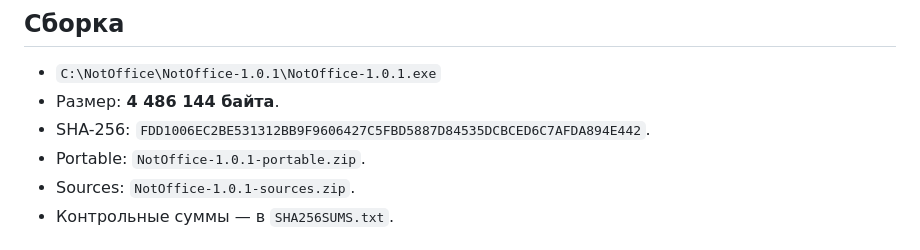
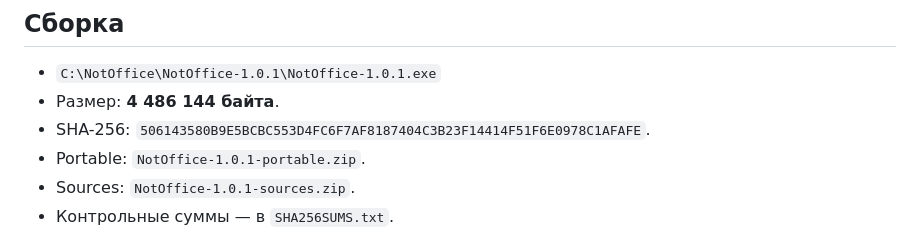
Before and after one commit to DanilaGrinRus/NotOffice, a Markdown page: REPORT_1_0_1_RU.md, the part around the change. Drawn GitHub-style.

Commit message:
Finalize 1.0.1 report and docs

```diff
--- a/REPORT_1_0_1_RU.md
+++ b/REPORT_1_0_1_RU.md
@@ -67,7 +67,7 @@
 
 - `C:\NotOffice\NotOffice-1.0.1\NotOffice-1.0.1.exe`
 - Размер: **4 486 144 байта**.
-- SHA-256: `FDD1006EC2BE531312BB9F9606427C5FBD5887D84535DCBCED6C7AFDA894E442`.
+- SHA-256: `506143580B9E5BCBC553D4FC6F7AF8187404C3B23F14414F51F6E0978C1AFAFE`.
 - Portable: `NotOffice-1.0.1-portable.zip`.
 - Sources: `NotOffice-1.0.1-sources.zip`.
 - Контрольные суммы — в `SHA256SUMS.txt`.
```
Also changed, not shown: README_REDESIGN_RU.md (+1 -1 lines).
